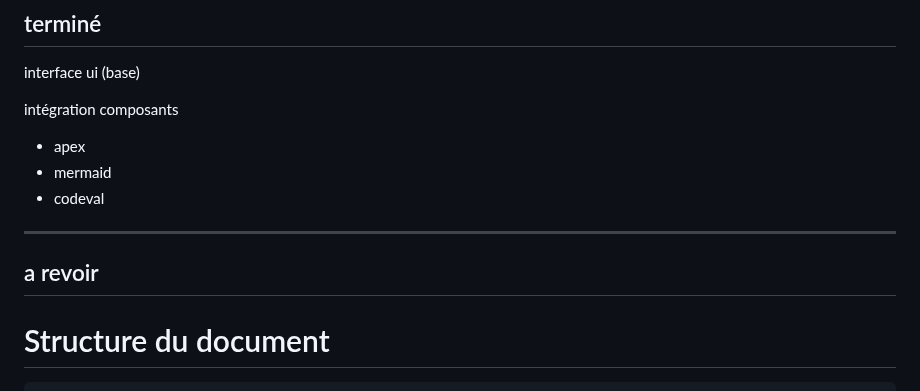
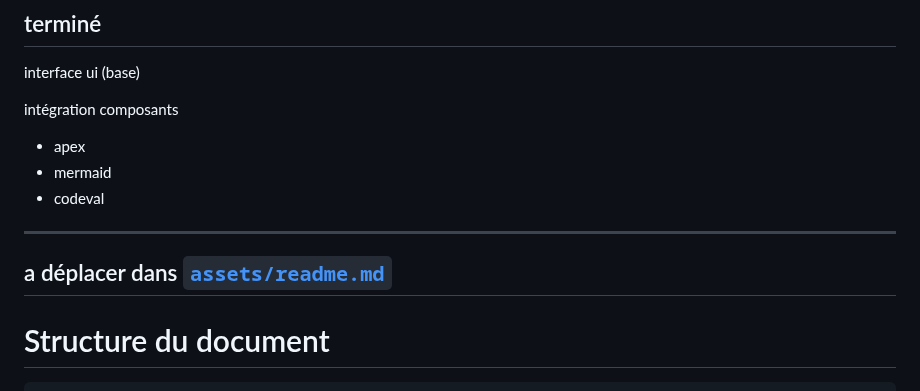
Before and after one commit to arbph-dev/codeIgniter-appCms, a Markdown page: WebUI/index.md, the part around the change. Drawn GitHub-style.

Commit message:
Relocate content to assets/readme.md
Moved content from index.md to assets/readme.md.

```diff
--- a/WebUI/index.md
+++ b/WebUI/index.md
@@ -96,7 +96,7 @@ intégration composants
 
 
 ---
-a revoir
+a déplacer dans [`assets/readme.md`](/assets/readme.md)
 ---
 
 # Structure du document
```
